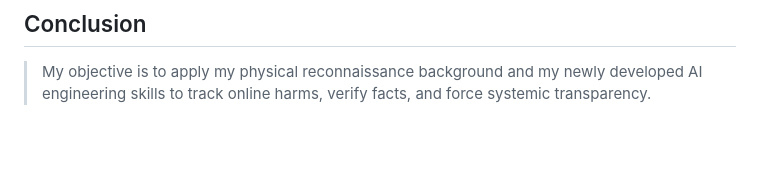
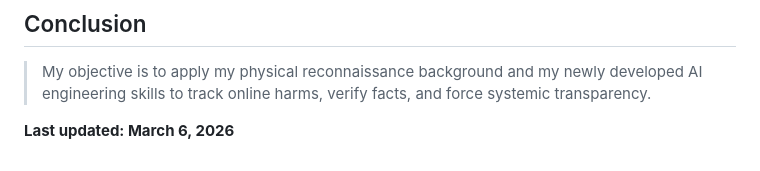
Before and after one commit to Leerrooy95/leerrooy95.github.io, a Markdown page: README.md, the part around the change. GitHub-like rendering; blank space fills up the shorter version.

```diff
--- a/README.md
+++ b/README.md
@@ -32,3 +32,5 @@ I developed a Flask-based web application to solve a specific legislative transp
 
 ## Conclusion
 > My objective is to apply my physical reconnaissance background and my newly developed AI engineering skills to track online harms, verify facts, and force systemic transparency.
+
+**Last updated: March 6, 2026**
```
